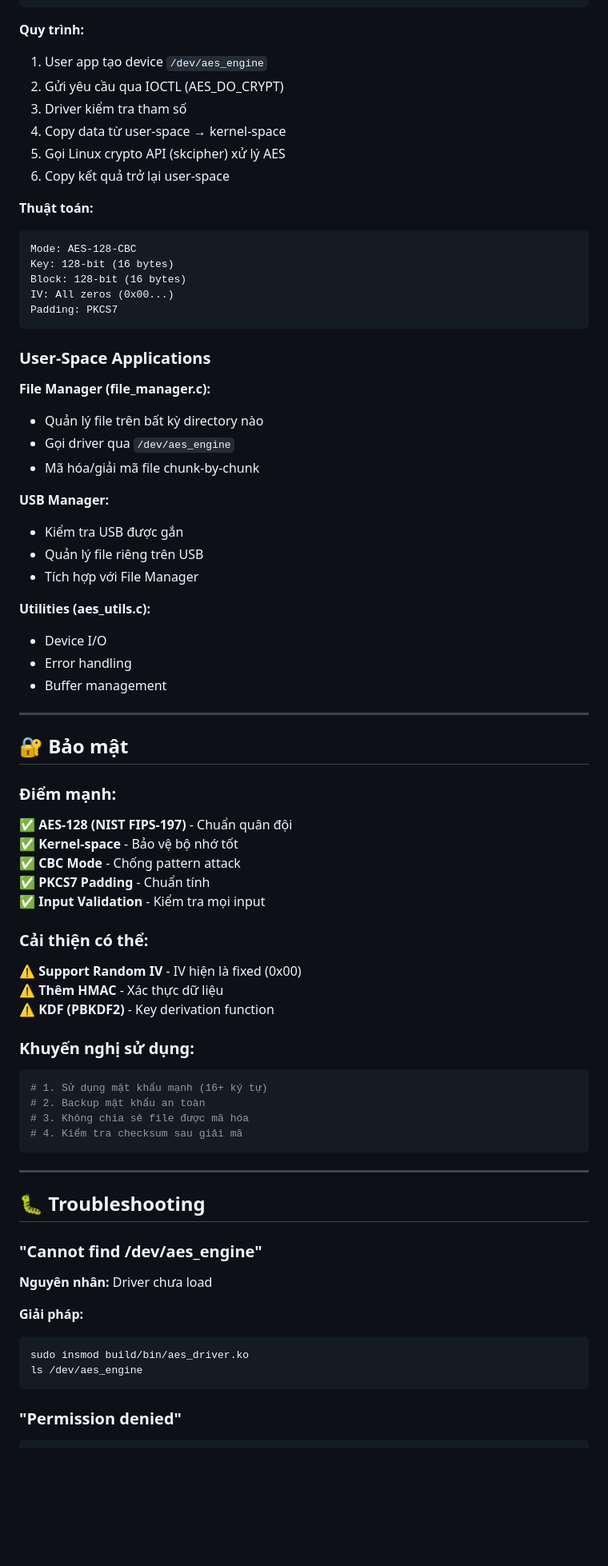
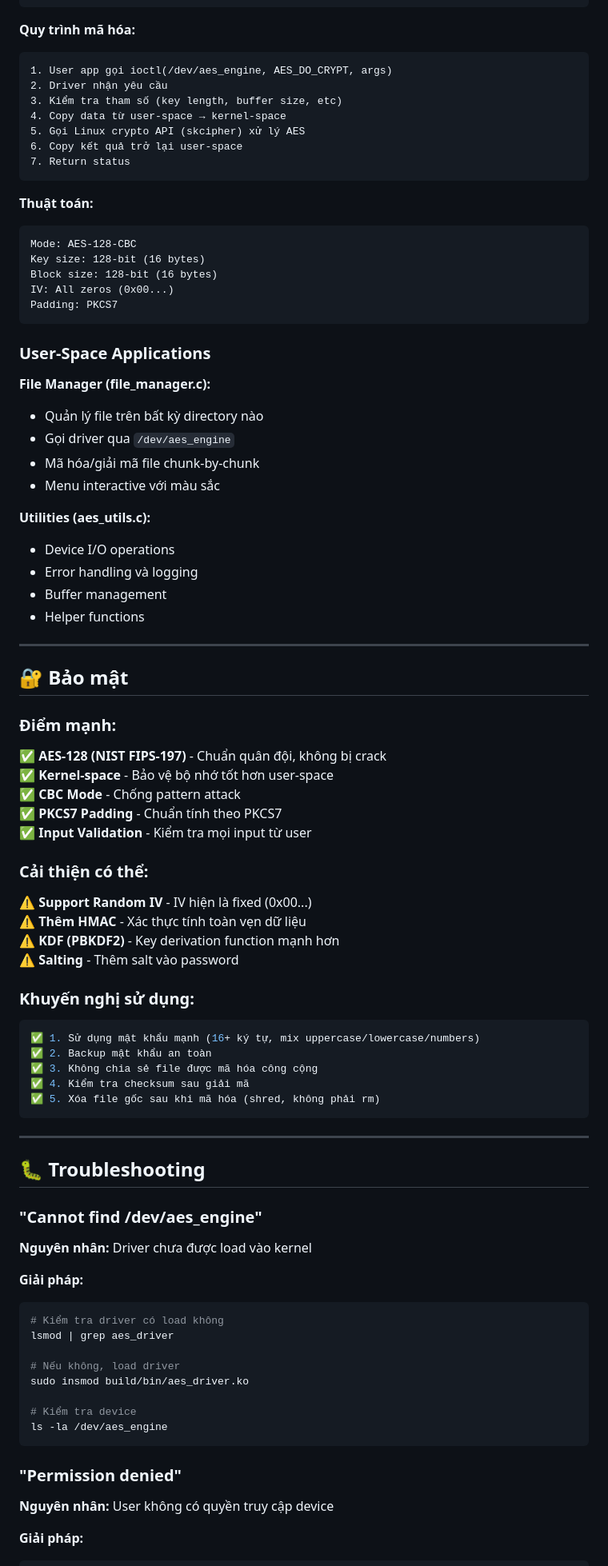
Before and after one commit to Ngocngoc12/AES_Ubuntu, a Markdown page: README.md, the part around one of its changes. Shown at 80% size. GitHub-like rendering; blank space fills up the shorter version.

````diff
--- a/README.md
+++ b/README.md
@@ -207,19 +216,22 @@ struct aes_args {
 };
 ```
 
-**Quy trình:**
-1. User app tạo device `/dev/aes_engine`
-2. Gửi yêu cầu qua IOCTL (AES_DO_CRYPT)
-3. Driver kiểm tra tham số
+**Quy trình mã hóa:**
+```
+1. User app gọi ioctl(/dev/aes_engine, AES_DO_CRYPT, args)
+2. Driver nhận yêu cầu
+3. Kiểm tra tham số (key length, buffer size, etc)
 4. Copy data từ user-space → kernel-space
 5. Gọi Linux crypto API (skcipher) xử lý AES
 6. Copy kết quả trở lại user-space
+7. Return status
+```
 
 **Thuật toán:**
 ```
 Mode: AES-128-CBC
-Key: 128-bit (16 bytes)
-Block: 128-bit (16 bytes)
+Key size: 128-bit (16 bytes)
+Block size: 128-bit (16 bytes)
 IV: All zeros (0x00...)
 Padding: PKCS7
 ```
@@ -230,16 +242,13 @@ Padding: PKCS7
 - Quản lý file trên bất kỳ directory nào
 - Gọi driver qua `/dev/aes_engine`
 - Mã hóa/giải mã file chunk-by-chunk
-
-**USB Manager:**
-- Kiểm tra USB được gắn
-- Quản lý file riêng trên USB
-- Tích hợp với File Manager
+- Menu interactive với màu sắc
 
 **Utilities (aes_utils.c):**
-- Device I/O
-- Error handling
+- Device I/O operations
+- Error handling và logging
 - Buffer management
+- Helper functions
 
 ---
 
@@ -247,25 +256,27 @@ Padding: PKCS7
 
 ### Điểm mạnh:
 
-✅ **AES-128 (NIST FIPS-197)** - Chuẩn quân đội
-✅ **Kernel-space** - Bảo vệ bộ nhớ tốt
+✅ **AES-128 (NIST FIPS-197)** - Chuẩn quân đội, không bị crack
+✅ **Kernel-space** - Bảo vệ bộ nhớ tốt hơn user-space
 ✅ **CBC Mode** - Chống pattern attack
-✅ **PKCS7 Padding** - Chuẩn tính
-✅ **Input Validation** - Kiểm tra mọi input
+✅ **PKCS7 Padding** - Chuẩn tính theo PKCS7
+✅ **Input Validation** - Kiểm tra mọi input từ user
 
 ### Cải thiện có thể:
 
-⚠️ **Support Random IV** - IV hiện là fixed (0x00)
-⚠️ **Thêm HMAC** - Xác thực dữ liệu
-⚠️ **KDF (PBKDF2)** - Key derivation function
+⚠️ **Support Random IV** - IV hiện là fixed (0x00...)
+⚠️ **Thêm HMAC** - Xác thực tính toàn vẹn dữ liệu
+⚠️ **KDF (PBKDF2)** - Key derivation function mạnh hơn
+⚠️ **Salting** - Thêm salt vào password
 
 ### Khuyến nghị sử dụng:
 
 ```bash
-# 1. Sử dụng mật khẩu mạnh (16+ ký tự)
-# 2. Backup mật khẩu an toàn
-# 3. Không chia sẻ file được mã hóa
-# 4. Kiểm tra checksum sau giải mã
+✅ 1. Sử dụng mật khẩu mạnh (16+ ký tự, mix uppercase/lowercase/numbers)
+✅ 2. Backup mật khẩu an toàn
+✅ 3. Không chia sẻ file được mã hóa công cộng
+✅ 4. Kiểm tra checksum sau giải mã
+✅ 5. Xóa file gốc sau khi mã hóa (shred, không phải rm)
 ```
 
 ---
@@ -274,14 +285,23 @@ Padding: PKCS7
 
 ### "Cannot find /dev/aes_engine"
 
-**Nguyên nhân:** Driver chưa load
+**Nguyên nhân:** Driver chưa được load vào kernel
 
 **Giải pháp:**
 ```bash
+# Kiểm tra driver có load không
+lsmod | grep aes_driver
+
+# Nếu không, load driver
 sudo insmod build/bin/aes_driver.ko
-ls /dev/aes_engine
+
+# Kiểm tra device
+ls -la /dev/aes_engine
 ```
 
 ### "Permission denied"
 
+**Nguyên nhân:** User không có quyền truy cập device
+
+**Giải pháp:**
 ```bash
````
Also changed, not shown: other parts of README.md (+209 -55 lines).
